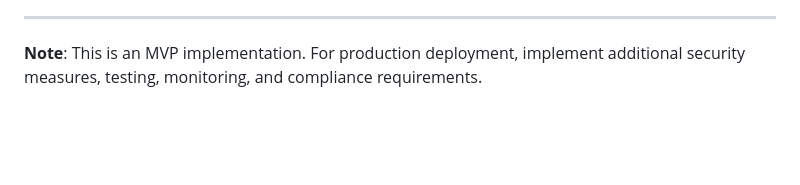
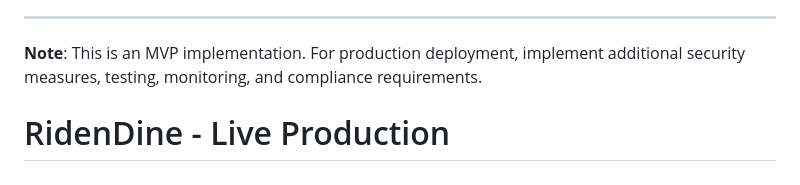
Before and after one commit to Ritenoob/ridedine, a Markdown page: README.md, the part around the change. GitHub-like rendering; blank space fills up the shorter version.

```diff
--- a/README.md
+++ b/README.md
@@ -289,3 +289,4 @@ Built with:
 ---
 
 **Note**: This is an MVP implementation. For production deployment, implement additional security measures, testing, monitoring, and compliance requirements.
+# RidenDine - Live Production
```
